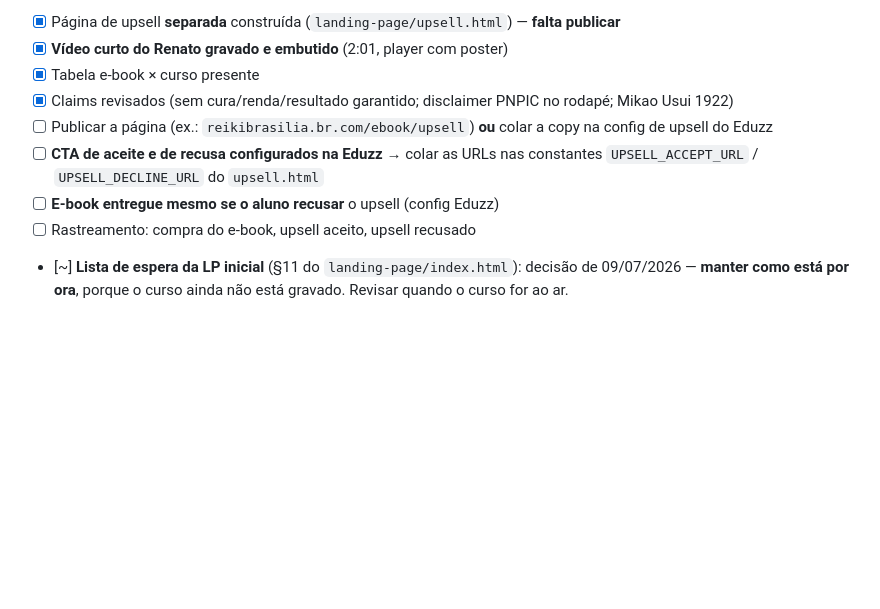
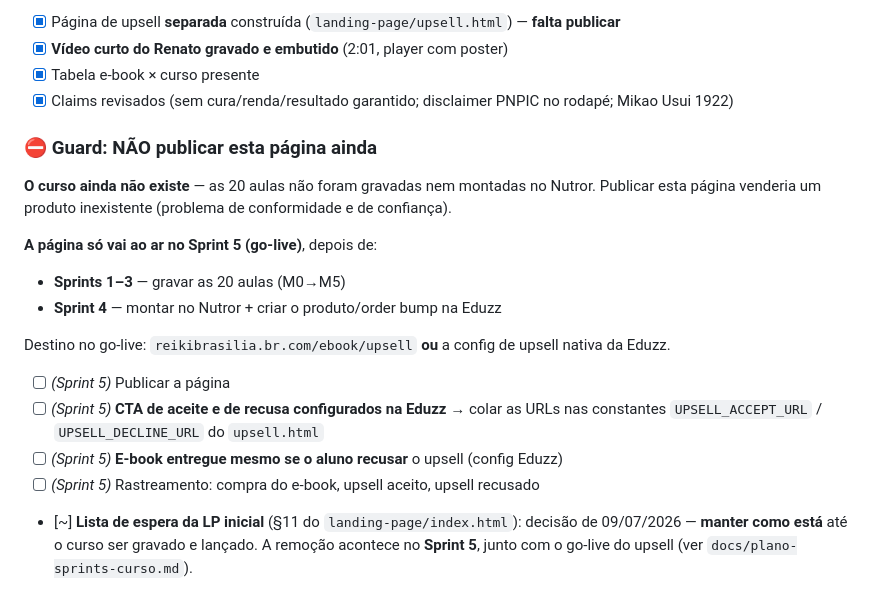
Before and after one commit to dpfrenatorms/caminho-reikiano-iniciante, a Markdown page: curso/upsell/pagina-upsell.md, the part around the change. Drawn GitHub-style; blank space fills up the shorter version.

Commit message:
docs(upsell): guard - nao publicar a pagina antes do curso existir
Decisao do Renato (09/07): manter a lista de espera na LP ate a
gravacao das videoaulas e o lancamento do curso, que ainda nao existe.

Consequencia registrada:
- pagina-upsell.md ganha um guard explicito: a pagina vende um curso
  inexistente; publicar so no Sprint 5 (go-live), apos Sprints 1-3
  (gravar 20 aulas) e Sprint 4 (montar Nutror + produto Eduzz)
- a remocao da lista de espera da LP acontece no Sprint 5, junto com o
  go-live do upsell (ja previsto no plano de sprints)
- Sprint 4: pagina de upsell e video marcados como feitos
- playbook F7 alinhado

Co-Authored-By: Claude Opus 4.8 <noreply@anthropic.com>

```diff
--- a/curso/upsell/pagina-upsell.md
+++ b/curso/upsell/pagina-upsell.md
@@ -166,8 +166,18 @@ Reiki é uma prática integrativa e complementar (PNPIC), que não substitui tra
 - [x] **Vídeo curto do Renato gravado e embutido** (2:01, player com poster)
 - [x] Tabela e-book × curso presente
 - [x] Claims revisados (sem cura/renda/resultado garantido; disclaimer PNPIC no rodapé; Mikao Usui 1922)
-- [ ] Publicar a página (ex.: `reikibrasilia.br.com/ebook/upsell`) **ou** colar a copy na config de upsell do Eduzz
-- [ ] **CTA de aceite e de recusa configurados na Eduzz** → colar as URLs nas constantes `UPSELL_ACCEPT_URL` / `UPSELL_DECLINE_URL` do `upsell.html`
-- [ ] **E-book entregue mesmo se o aluno recusar** o upsell (config Eduzz)
-- [ ] Rastreamento: compra do e-book, upsell aceito, upsell recusado
-- [~] **Lista de espera da LP inicial** (§11 do `landing-page/index.html`): decisão de 09/07/2026 — **manter como está por ora**, porque o curso ainda não está gravado. Revisar quando o curso for ao ar.
+### ⛔ Guard: NÃO publicar esta página ainda
+
+**O curso ainda não existe** — as 20 aulas não foram gravadas nem montadas no Nutror. Publicar esta página venderia um produto inexistente (problema de conformidade e de confiança).
+
+**A página só vai ao ar no Sprint 5 (go-live)**, depois de:
+- **Sprints 1–3** — gravar as 20 aulas (M0→M5)
+- **Sprint 4** — montar no Nutror + criar o produto/order bump na Eduzz
+
+Destino no go-live: `reikibrasilia.br.com/ebook/upsell` **ou** a config de upsell nativa da Eduzz.
+
+- [ ] *(Sprint 5)* Publicar a página
+- [ ] *(Sprint 5)* **CTA de aceite e de recusa configurados na Eduzz** → colar as URLs nas constantes `UPSELL_ACCEPT_URL` / `UPSELL_DECLINE_URL` do `upsell.html`
+- [ ] *(Sprint 5)* **E-book entregue mesmo se o aluno recusar** o upsell (config Eduzz)
+- [ ] *(Sprint 5)* Rastreamento: compra do e-book, upsell aceito, upsell recusado
+- [~] **Lista de espera da LP inicial** (§11 do `landing-page/index.html`): decisão de 09/07/2026 — **manter como está** até o curso ser gravado e lançado. A remoção acontece no **Sprint 5**, junto com o go-live do upsell (ver `docs/plano-sprints-curso.md`).
```
Also changed, not shown: docs/plano-sprints-curso.md (+2 -2 lines), docs/playbook-proximas-fases.md (+1 -1 lines).
